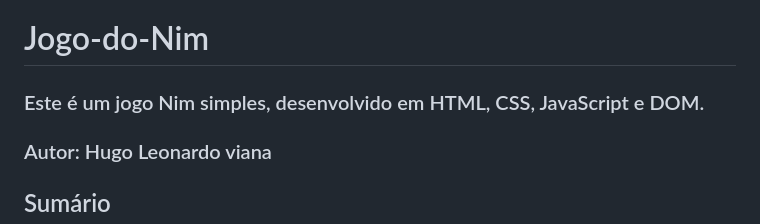
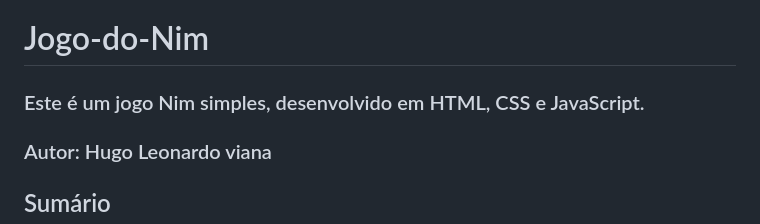
Before and after one commit to HugoLeonardo1123/Jogo-do-Nim, a Markdown page: README.md, the part around the change. Drawn GitHub-style.

```diff
--- a/README.md
+++ b/README.md
@@ -1,6 +1,6 @@
 # Jogo-do-Nim
 
-### Este é um jogo Nim simples, desenvolvido em HTML, CSS, JavaScript e DOM.
+### Este é um jogo Nim simples, desenvolvido em HTML, CSS e JavaScript.
 
 ### Autor: Hugo Leonardo viana
 
```
